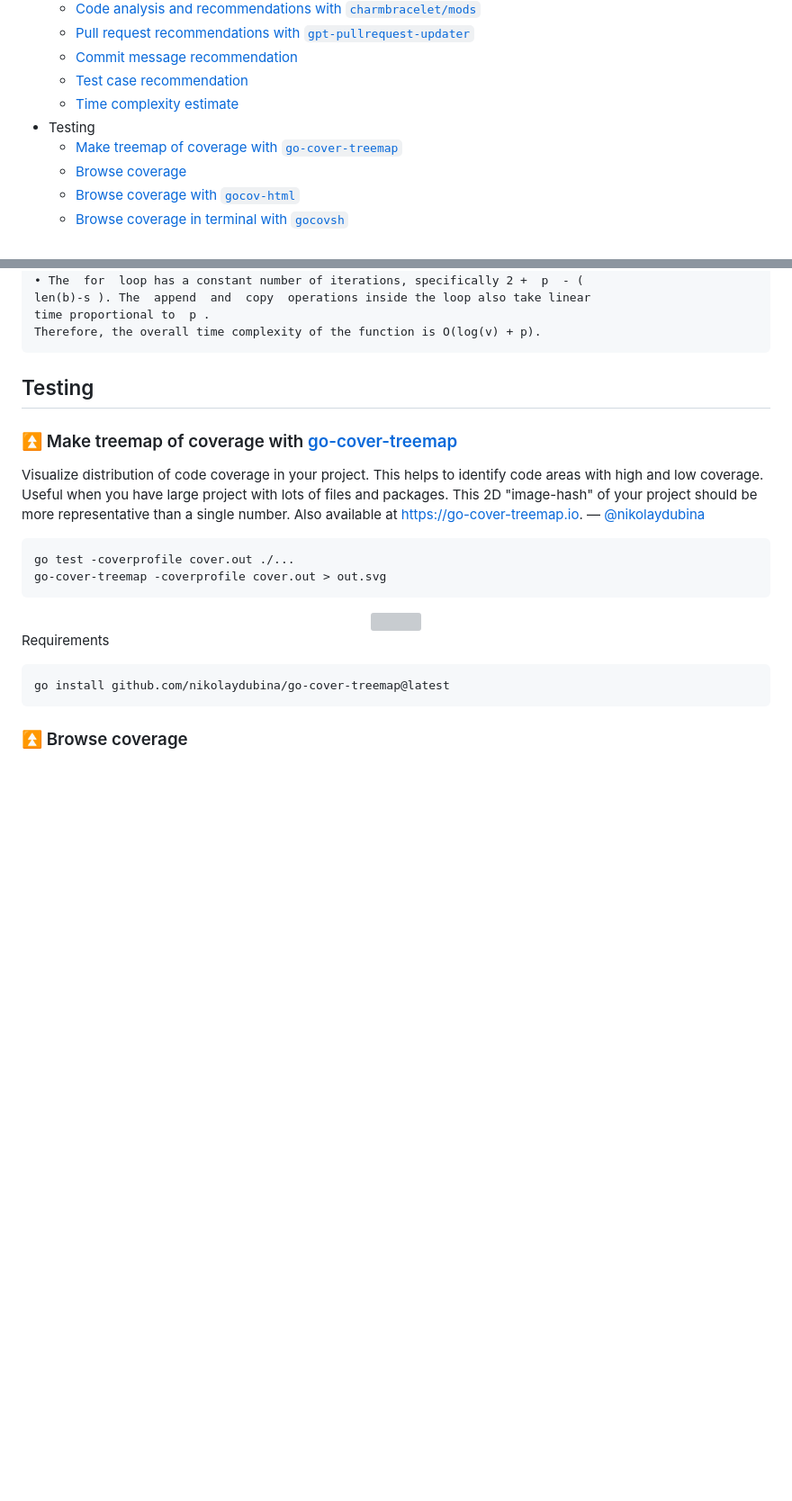
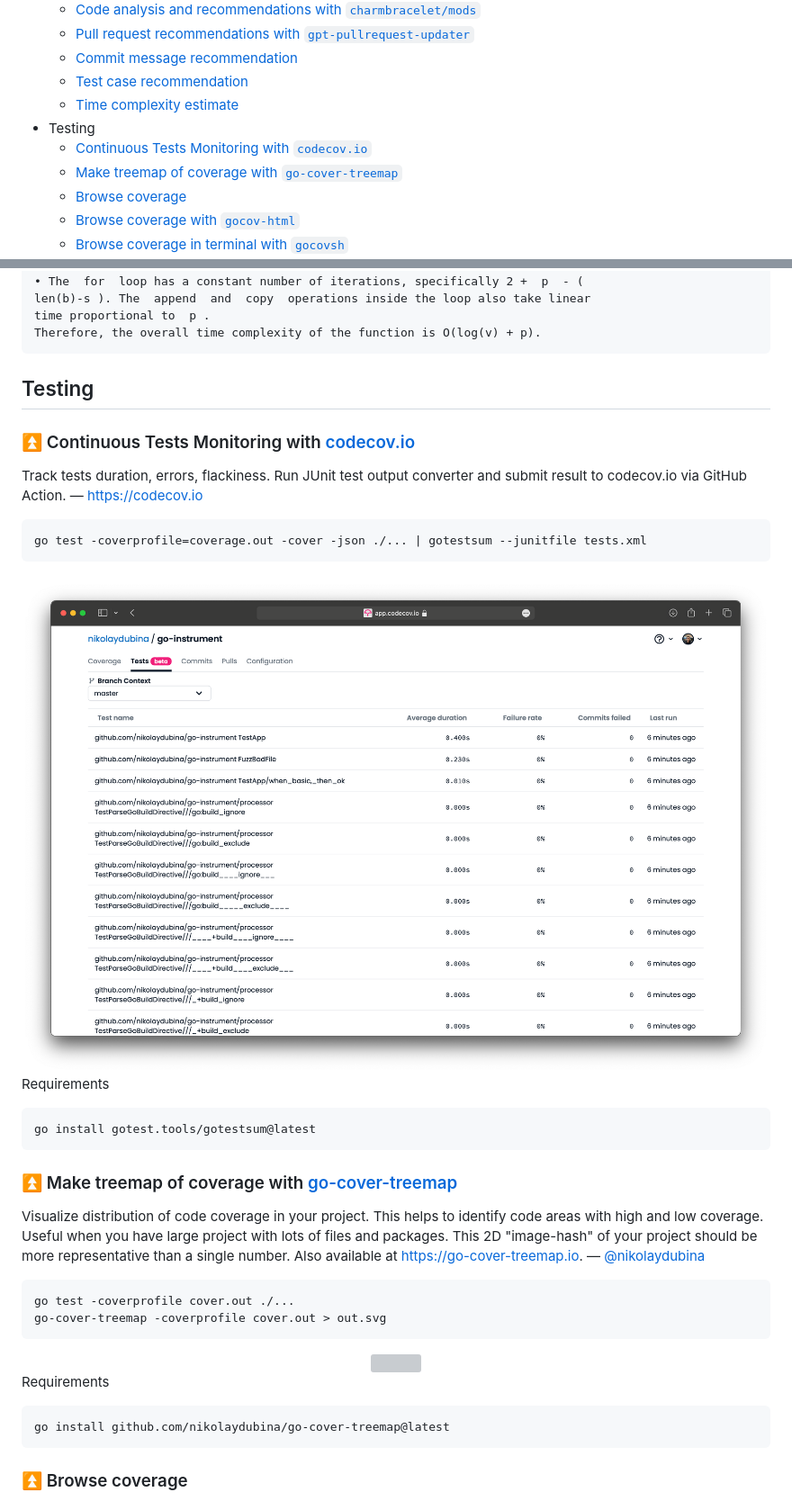
Before and after one commit to nikolaydubina/go-recipes, a Markdown page: README.md, 2 parts joined by grey strips. Shown at 90% size. Rendered like a GitHub page; pictures changed too: img/codecov-tests.png (added); blank space fills up the shorter version; grey boxes are pictures that could not be loaded.

Commit message:
codecov-tests (#233)

````diff
--- a/README.md
+++ b/README.md
@@ -18,6 +19,7 @@
    + [ Test case recommendation](#-test-case-recommendation)
    + [ Time complexity estimate](#-time-complexity-estimate)
  - Testing
+   + [ Continuous Tests Monitoring with `codecov.io`](#-continuous-tests-monitoring-with-codecovio)
    + [ Make treemap of coverage with `go-cover-treemap`](#-make-treemap-of-coverage-with-go-cover-treemap)
    + [ Browse coverage](#-browse-coverage)
    + [ Browse coverage with `gocov-html`](#-browse-coverage-with-gocov-html)
@@ -401,6 +403,23 @@ Therefore, the overall time complexity of the function is O(log(v) + p).
 
 ## Testing
 
+### [⏫](#contents) Continuous Tests Monitoring with [codecov.io](https://app.codecov.io)
+
+Track tests duration, errors, flackiness. Run JUnit test output converter and submit result to codecov.io via GitHub Action. — https://codecov.io
+
+
+```
+go test -coverprofile=coverage.out -cover -json ./... | gotestsum --junitfile tests.xml
+```
+
+<div align="center"><img src="./img/codecov-tests.png" style="margin: 8px; max-height: 640px;"></div>
+
+
+Requirements
+```
+go install gotest.tools/gotestsum@latest
+```
+
 ### [⏫](#contents) Make treemap of coverage with [go-cover-treemap](https://github.com/nikolaydubina/go-cover-treemap)
 
 Visualize distribution of code coverage in your project. This helps to identify code areas with high and low coverage. Useful when you have large project with lots of files and packages. This 2D "image-hash" of your project should be more representative than a single number. Also available at https://go-cover-treemap.io. — [@nikolaydubina](https://github.com/nikolaydubina)
````
Also changed, not shown: other parts of README.md (+1 -0 lines), 1 other file.
